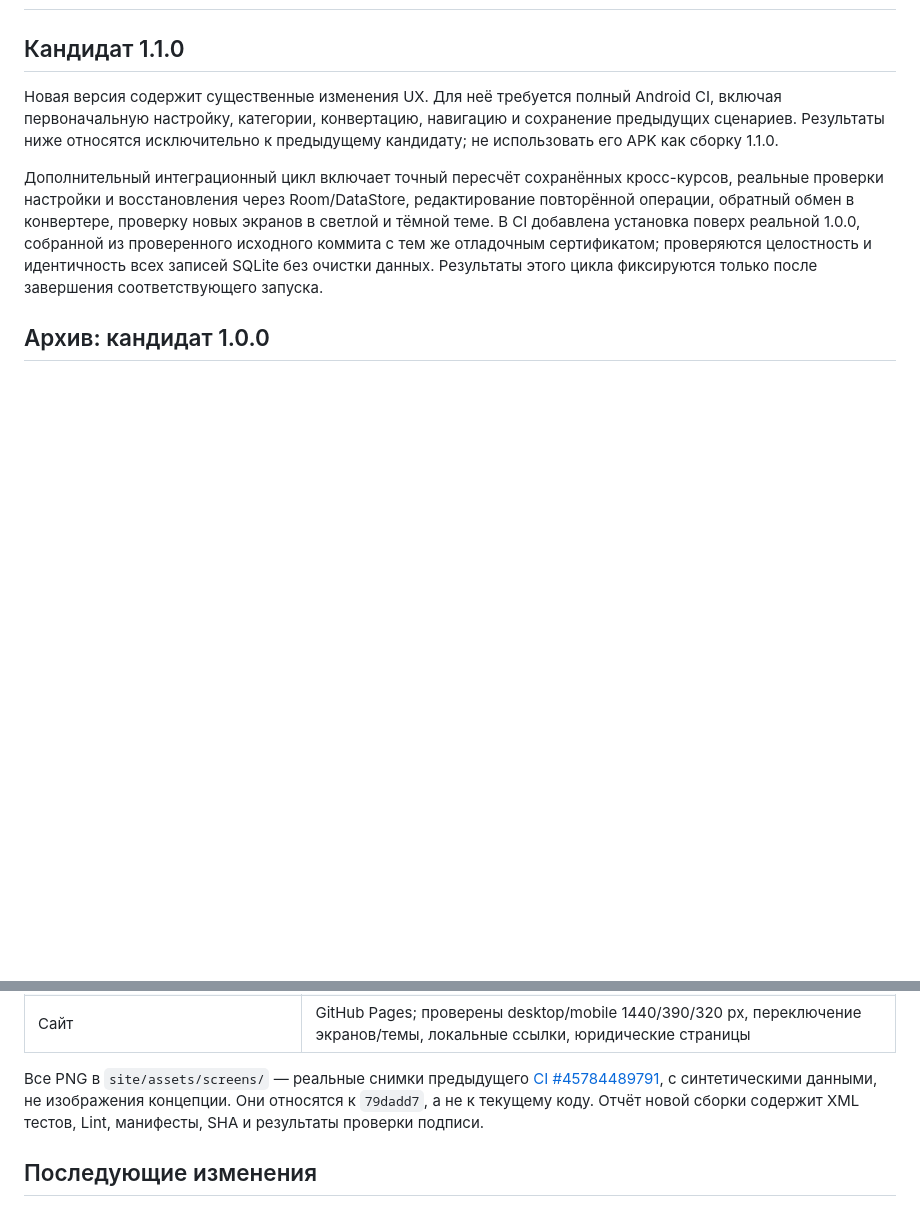
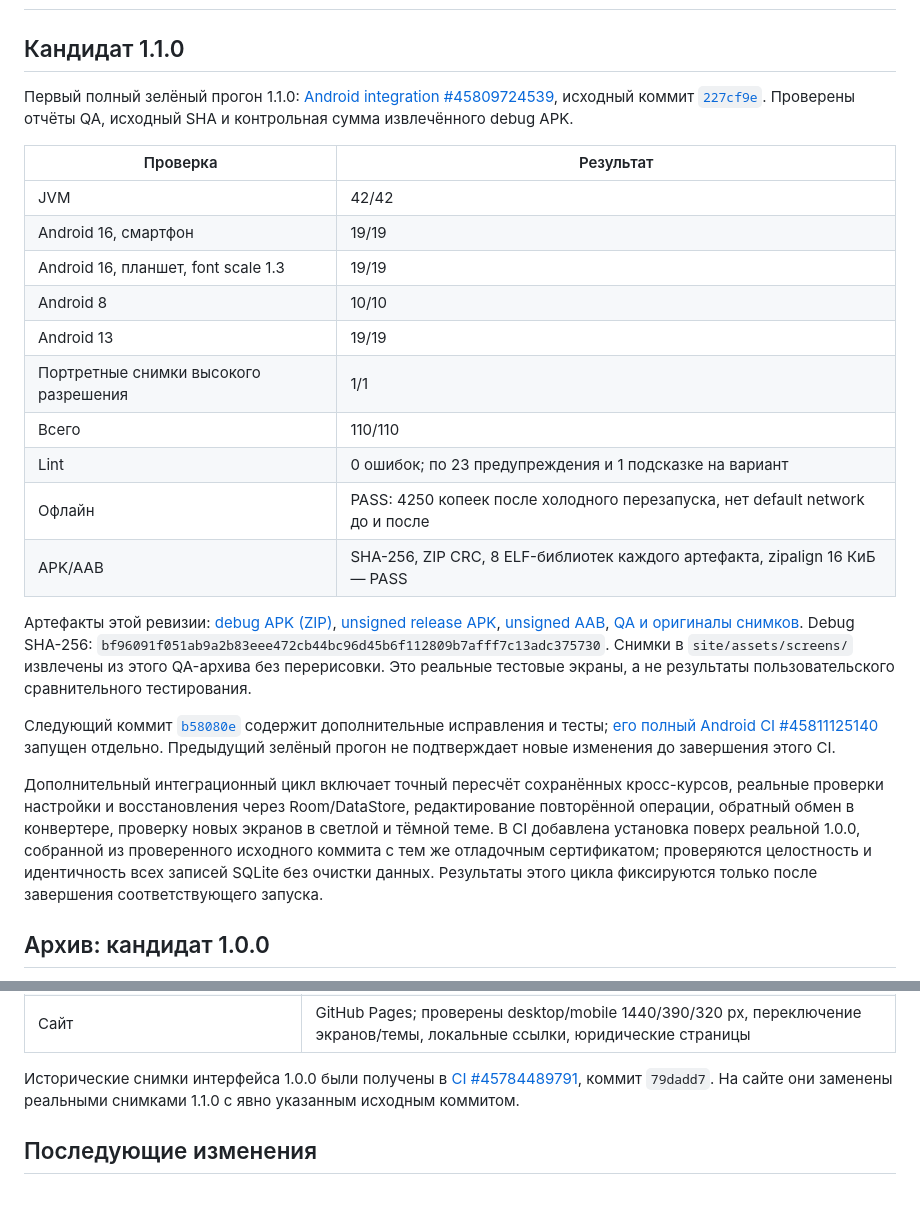
Before and after one commit to epbloger/trachu, a Markdown page: docs/QA_REPORT.md, 2 parts joined by grey strips. Rendered like a GitHub page; blank space fills up the shorter version.

Commit message:
Record green 1.1.0 evidence and publish verified screenshots

```diff
--- a/docs/QA_REPORT.md
+++ b/docs/QA_REPORT.md
@@ -2,7 +2,24 @@
 
 ## Кандидат 1.1.0
 
-Новая версия содержит существенные изменения UX. Для неё требуется полный Android CI, включая первоначальную настройку, категории, конвертацию, навигацию и сохранение предыдущих сценариев. Результаты ниже относятся исключительно к предыдущему кандидату; не использовать его APK как сборку 1.1.0.
+Первый полный зелёный прогон 1.1.0: [Android integration #45809724539](https://github.com/epbloger/trachu/actions/runs/45809724539), исходный коммит [`227cf9e`](https://github.com/epbloger/trachu/commit/227cf9eb651853ff224c9295dc4923581fb278cb). Проверены отчёты QA, исходный SHA и контрольная сумма извлечённого debug APK.
+
+| Проверка | Результат |
+|---|---|
+| JVM | 42/42 |
+| Android 16, смартфон | 19/19 |
+| Android 16, планшет, font scale 1.3 | 19/19 |
+| Android 8 | 10/10 |
+| Android 13 | 19/19 |
+| Портретные снимки высокого разрешения | 1/1 |
+| Всего | 110/110 |
+| Lint | 0 ошибок; по 23 предупреждения и 1 подсказке на вариант |
+| Офлайн | PASS: 4250 копеек после холодного перезапуска, нет default network до и после |
+| APK/AAB | SHA-256, ZIP CRC, 8 ELF-библиотек каждого артефакта, zipalign 16 КиБ — PASS |
+
+Артефакты этой ревизии: [debug APK (ZIP)](https://github.com/epbloger/trachu/actions/runs/45809724539/artifacts/15113976422), [unsigned release APK](https://github.com/epbloger/trachu/actions/runs/45809724539/artifacts/15113791476), [unsigned AAB](https://github.com/epbloger/trachu/actions/runs/45809724539/artifacts/15114171379), [QA и оригиналы снимков](https://github.com/epbloger/trachu/actions/runs/45809724539/artifacts/15114431130). Debug SHA-256: `bf96091f051ab9a2b83eee472cb44bc96d45b6f112809b7afff7c13adc375730`. Снимки в `site/assets/screens/` извлечены из этого QA-архива без перерисовки. Это реальные тестовые экраны, а не результаты пользовательского сравнительного тестирования.
+
+Следующий коммит [`b58080e`](https://github.com/epbloger/trachu/commit/b58080ef4b755130ad45f62a6aab75e7617ea920) содержит дополнительные исправления и тесты; [его полный Android CI #45811125140](https://github.com/epbloger/trachu/actions/runs/45811125140) запущен отдельно. Предыдущий зелёный прогон не подтверждает новые изменения до завершения этого CI.
 
 Дополнительный интеграционный цикл включает точный пересчёт сохранённых кросс-курсов, реальные проверки настройки и восстановления через Room/DataStore, редактирование повторённой операции, обратный обмен в конвертере, проверку новых экранов в светлой и тёмной теме. В CI добавлена установка поверх реальной 1.0.0, собранной из проверенного исходного коммита с тем же отладочным сертификатом; проверяются целостность и идентичность всех записей SQLite без очистки данных. Результаты этого цикла фиксируются только после завершения соответствующего запуска.
 
@@ -26,7 +43,7 @@
 | Подпись APK | Проверена, APK Signature Scheme v2, debug key |
 | Сайт | GitHub Pages; проверены desktop/mobile 1440/390/320 px, переключение экранов/темы, локальные ссылки, юридические страницы |
 
-Все PNG в `site/assets/screens/` — реальные снимки предыдущего [CI #45784489791](https://github.com/epbloger/trachu/actions/runs/45784489791), с синтетическими данными, не изображения концепции. Они относятся к `79dadd7`, а не к текущему коду. Отчёт новой сборки содержит XML тестов, Lint, манифесты, SHA и результаты проверки подписи.
+Исторические снимки интерфейса 1.0.0 были получены в [CI #45784489791](https://github.com/epbloger/trachu/actions/runs/45784489791), коммит `79dadd7`. На сайте они заменены реальными снимками 1.1.0 с явно указанным исходным коммитом.
 
 ## Последующие изменения
 
```
Also changed, not shown: README.md (+3 -1 lines), docs/RELEASE_CHECKLIST.md (+1 -1 lines), site/assets/screens/converter-landscape.png (added), site/assets/screens/phone-dashboard.png, site/assets/screens/phone-onboarding.png (added), site/assets/screens/phone-operations.png, site/assets/screens/phone-split-entry.png (added), site/assets/screens/tablet-analytics.png, 1 other file.
